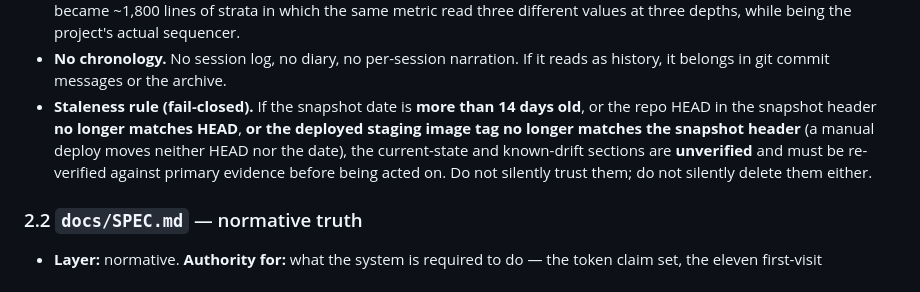
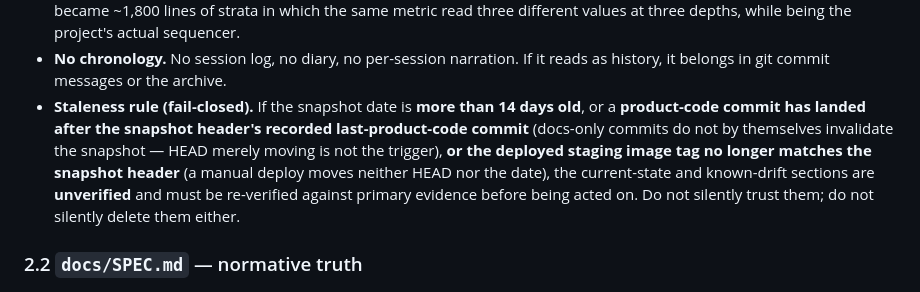
Before and after one commit to lucasjeongsikpark/IntelliChoice, a Markdown page: docs/reference/AUTHORITY_MODEL.md, the part around the change. Rendered like a GitHub page.

Commit message:
docs: align AUTHORITY_MODEL §2.1 staleness trigger with PROJECT_STATE §1
The §2.1 trigger read "the repo HEAD in the snapshot header no longer
matches HEAD", which — read literally — declared the 2026-08-20 snapshot
unverified on the day it was written, since the docs-migration commits had
already moved HEAD past 344f016. PROJECT_STATE §1 keys staleness to a
product-code commit landing after the recorded last-product-code commit;
§2.1 now says the same, with an explicit note that docs-only commits do
not by themselves invalidate the snapshot. Found by the 2026-08-20
fresh-session comprehension audit (PASS; this was its one substantive nit).

Co-Authored-By: Claude Fable 5 <noreply@anthropic.com>

```diff
--- a/docs/reference/AUTHORITY_MODEL.md
+++ b/docs/reference/AUTHORITY_MODEL.md
@@ -66,10 +66,11 @@ Each subsection states the **layer**, what the document is **authority for**, wh
   values at three depths, while being the project's actual sequencer.
 - **No chronology.** No session log, no diary, no per-session narration. If it reads as history, it
   belongs in git commit messages or the archive.
-- **Staleness rule (fail-closed).** If the snapshot date is **more than 14 days old**, or the repo
-  HEAD in the snapshot header **no longer matches HEAD**, **or the deployed staging image tag no
-  longer matches the snapshot header** (a manual deploy moves neither HEAD nor the date), the
-  current-state and known-drift sections
+- **Staleness rule (fail-closed).** If the snapshot date is **more than 14 days old**, or a
+  **product-code commit has landed after the snapshot header's recorded last-product-code commit**
+  (docs-only commits do not by themselves invalidate the snapshot — HEAD merely moving is not the
+  trigger), **or the deployed staging image tag no longer matches the snapshot header** (a manual
+  deploy moves neither HEAD nor the date), the current-state and known-drift sections
   are **unverified** and must be re-verified against primary evidence before being acted on. Do not
   silently trust them; do not silently delete them either.
 
```
